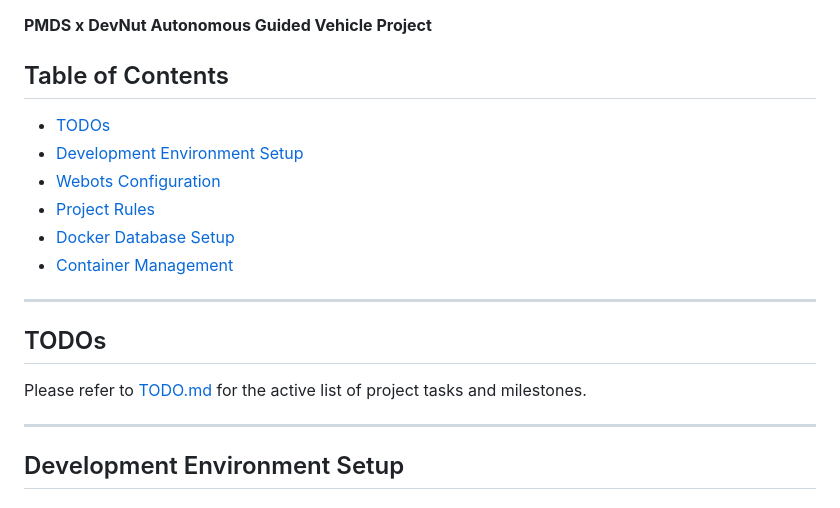
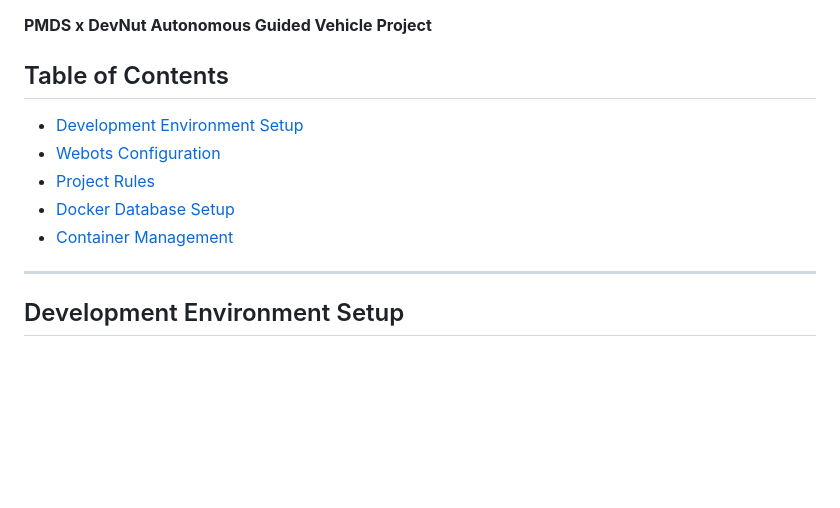
Before and after one commit to Polimi-Data-Scientists-PMDS/AGV, a Markdown page: README.md, the part around the change. Drawn GitHub-style; blank space fills up the shorter version.

Commit message:
docs: cleanup readme and remove 'todo '

```diff
--- a/README.md
+++ b/README.md
@@ -2,17 +2,11 @@
 **PMDS x DevNut Autonomous Guided Vehicle Project**
 
 ## Table of Contents
-- [TODOs](#todos)
 - [Development Environment Setup](#development-environment-setup)
 - [Webots Configuration](#webots-configuration)
 - [Project Rules](#project-rules)
 - [Docker Database Setup](#docker-database-setup)
 - [Container Management](#container-management)
-
----
-
-## TODOs
-Please refer to [TODO.md](./TODO.md) for the active list of project tasks and milestones.
 
 ---
 
```
Also changed, not shown: docs/TODO.md (deleted, +0 -17 lines).
